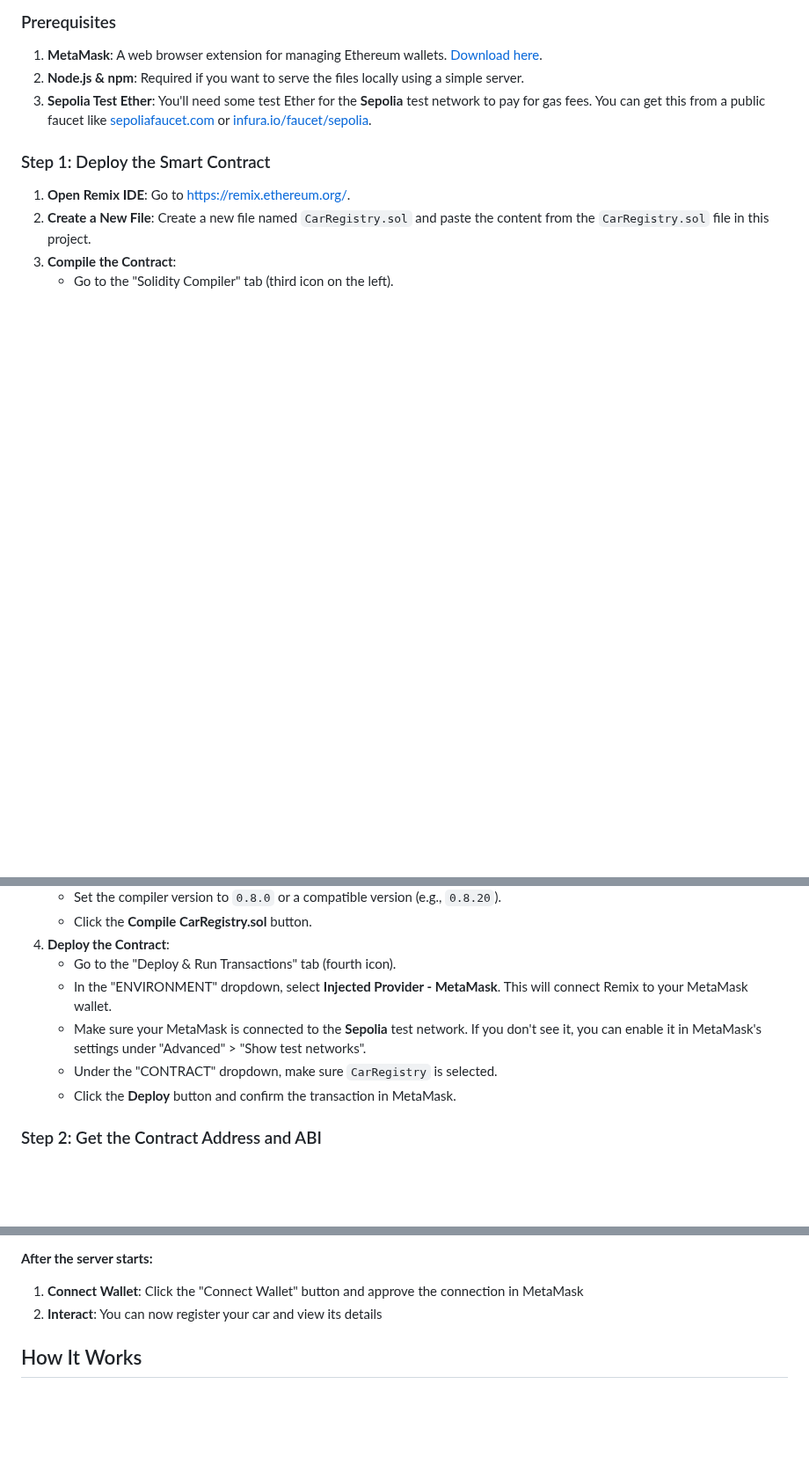
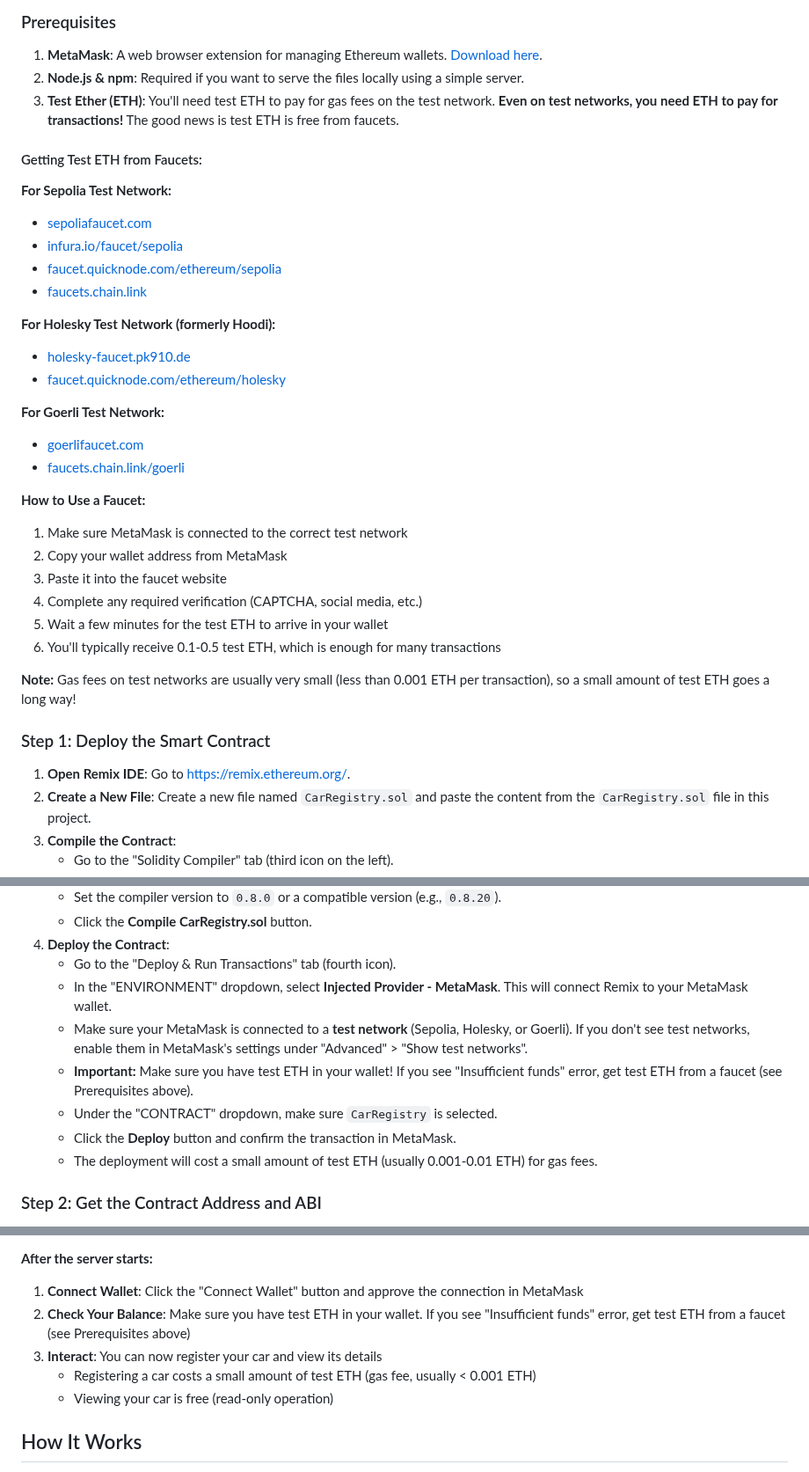
Before and after one commit to nanda-krishnan-v/CarChain, a Markdown page: README.md, 3 parts joined by grey strips. Shown at 88% size. Drawn GitHub-style; blank space fills up the shorter version.

Commit message:
Updated Network

```diff
--- a/README.md
+++ b/README.md
@@ -29,7 +29,37 @@ This is a simple decentralized application (DApp) that allows users to register
 
 1.  **MetaMask**: A web browser extension for managing Ethereum wallets. [Download here](https://metamask.io/).
 2.  **Node.js & npm**: Required if you want to serve the files locally using a simple server.
-3.  **Sepolia Test Ether**: You'll need some test Ether for the **Sepolia** test network to pay for gas fees. You can get this from a public faucet like [sepoliafaucet.com](https://sepoliafaucet.com/) or [infura.io/faucet/sepolia](https://infura.io/faucet/sepolia).
+3.  **Test Ether (ETH)**: You'll need test ETH to pay for gas fees on the test network. **Even on test networks, you need ETH to pay for transactions!** The good news is test ETH is free from faucets.
+
+#### Getting Test ETH from Faucets:
+
+**For Sepolia Test Network:**
+
+- [sepoliafaucet.com](https://sepoliafaucet.com/)
+- [infura.io/faucet/sepolia](https://infura.io/faucet/sepolia)
+- [faucet.quicknode.com/ethereum/sepolia](https://faucet.quicknode.com/ethereum/sepolia)
+- [faucets.chain.link](https://faucets.chain.link/)
+
+**For Holesky Test Network (formerly Hoodi):**
+
+- [holesky-faucet.pk910.de](https://holesky-faucet.pk910.de/)
+- [faucet.quicknode.com/ethereum/holesky](https://faucet.quicknode.com/ethereum/holesky)
+
+**For Goerli Test Network:**
+
+- [goerlifaucet.com](https://goerlifaucet.com/)
+- [faucets.chain.link/goerli](https://faucets.chain.link/goerli)
+
+**How to Use a Faucet:**
+
+1. Make sure MetaMask is connected to the correct test network
+2. Copy your wallet address from MetaMask
+3. Paste it into the faucet website
+4. Complete any required verification (CAPTCHA, social media, etc.)
+5. Wait a few minutes for the test ETH to arrive in your wallet
+6. You'll typically receive 0.1-0.5 test ETH, which is enough for many transactions
+
+**Note:** Gas fees on test networks are usually very small (less than 0.001 ETH per transaction), so a small amount of test ETH goes a long way!
 
 ### Step 1: Deploy the Smart Contract
 
@@ -42,9 +72,11 @@ This is a simple decentralized application (DApp) that allows users to register
 4.  **Deploy the Contract**:
     - Go to the "Deploy & Run Transactions" tab (fourth icon).
     - In the "ENVIRONMENT" dropdown, select **Injected Provider - MetaMask**. This will connect Remix to your MetaMask wallet.
-    - Make sure your MetaMask is connected to the **Sepolia** test network. If you don't see it, you can enable it in MetaMask's settings under "Advanced" > "Show test networks".
+    - Make sure your MetaMask is connected to a **test network** (Sepolia, Holesky, or Goerli). If you don't see test networks, enable them in MetaMask's settings under "Advanced" > "Show test networks".
+    - **Important:** Make sure you have test ETH in your wallet! If you see "Insufficient funds" error, get test ETH from a faucet (see Prerequisites above).
     - Under the "CONTRACT" dropdown, make sure `CarRegistry` is selected.
     - Click the **Deploy** button and confirm the transaction in MetaMask.
+    - The deployment will cost a small amount of test ETH (usually 0.001-0.01 ETH) for gas fees.
 
 ### Step 2: Get the Contract Address and ABI
 
@@ -99,7 +131,10 @@ This is a simple decentralized application (DApp) that allows users to register
 **After the server starts:**
 
 1. **Connect Wallet**: Click the "Connect Wallet" button and approve the connection in MetaMask
-2. **Interact**: You can now register your car and view its details
+2. **Check Your Balance**: Make sure you have test ETH in your wallet. If you see "Insufficient funds" error, get test ETH from a faucet (see Prerequisites above)
+3. **Interact**: You can now register your car and view its details
+   - Registering a car costs a small amount of test ETH (gas fee, usually < 0.001 ETH)
+   - Viewing your car is free (read-only operation)
 
 ## How It Works
 
```
Also changed, not shown: GET_TEST_ETH.md (added, +136 -0 lines).
